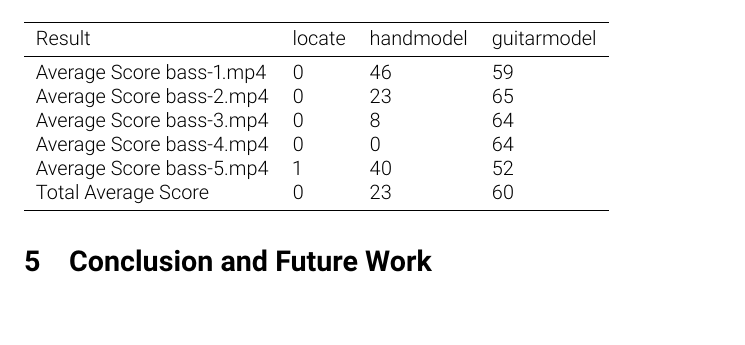
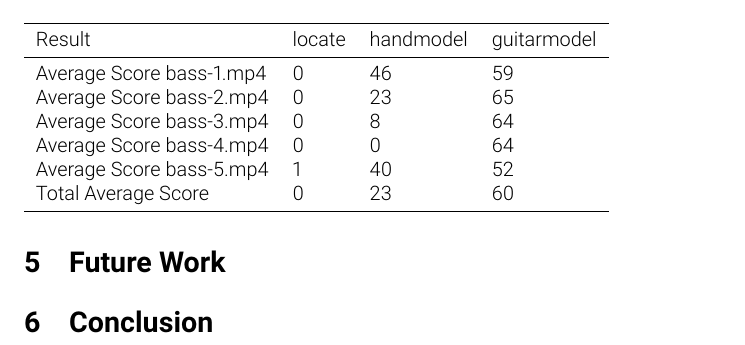
Before and after one commit to fubuloubu/COMS-E6735, a LaTeX document (documentation/Final-Report.tex): part of page 6 of 7 before the commit and part of page 7 of 8 after it, cut so that both start at the same text. Compiled offline with pdfLaTeX.

Commit message:
Re-arranged some sections

```diff
--- a/documentation/Final-Report.tex
+++ b/documentation/Final-Report.tex
@@ -19,8 +19,11 @@ This project
 \section{Methodology}
 \input{methodology.tex}
 
+\pagebreak
 \section{Results}
 \input{results.tex}
+\section{Future Work}
+\input{future-work.tex}
 
-\section{Conclusion and Future Work}
+\section{Conclusion}
 \input{conclusion.tex}
```
Also changed, not shown: documentation/Final-Report.tex (1 more changed lines).
